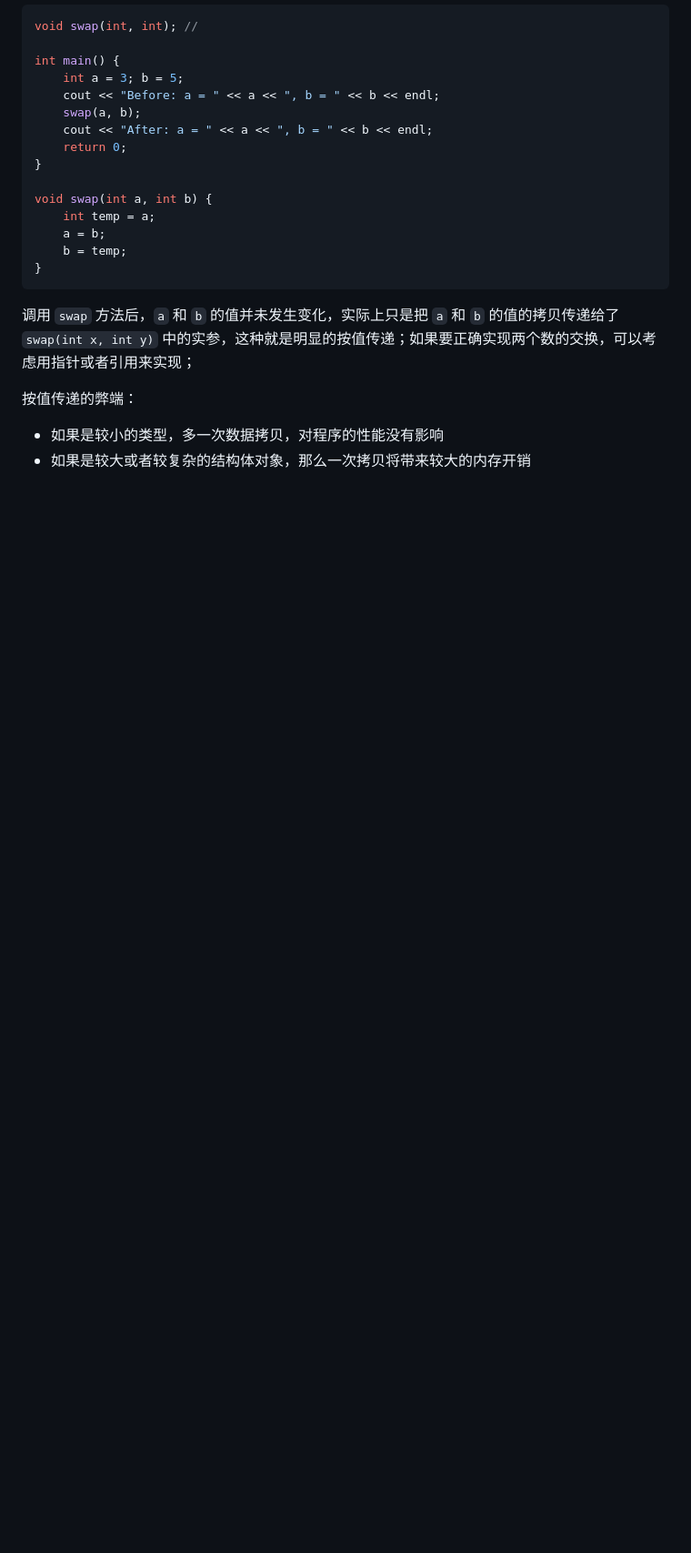
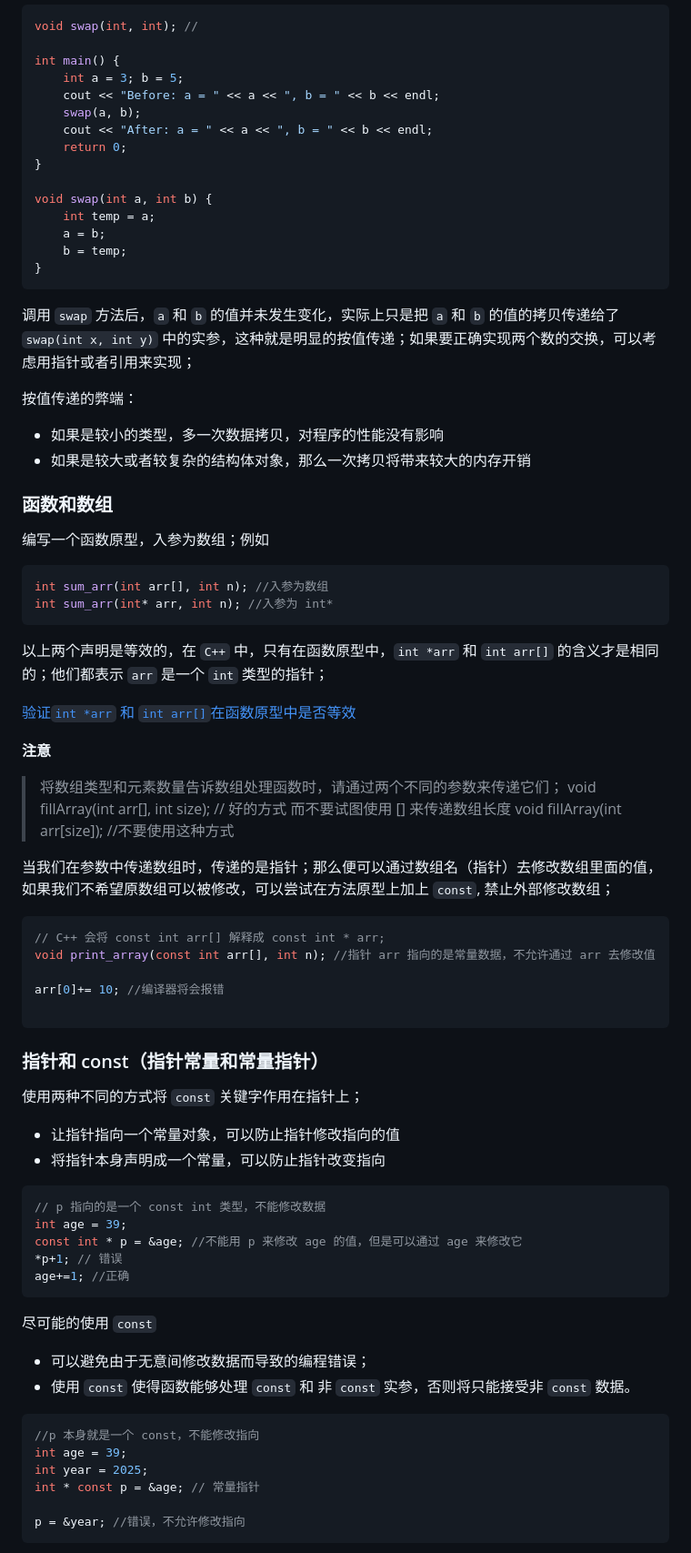
Before and after one commit to qwli7/cpp-all, a Markdown page: CppPrimePlus/README.MD, the part around the change printed below. Shown: that part at 91% size. GitHub-like rendering; blank space fills up the shorter version.

Commit message:
Add const ptr

````diff
--- a/CppPrimePlus/README.MD
+++ b/CppPrimePlus/README.MD
@@ -683,3 +683,58 @@ void swap(int a, int b) {
 按值传递的弊端：
 - 如果是较小的类型，多一次数据拷贝，对程序的性能没有影响
 - 如果是较大或者较复杂的结构体对象，那么一次拷贝将带来较大的内存开销
+
+
+### 函数和数组
+编写一个函数原型，入参为数组；例如
+```cpp
+int sum_arr(int arr[], int n); //入参为数组
+int sum_arr(int* arr, int n); //入参为 int*
+```
+以上两个声明是等效的，在 `C++` 中，只有在函数原型中，`int *arr` 和 `int arr[]` 的含义才是相同的；他们都表示 `arr` 是一个 `int` 类型的指针；
+
+[验证`int *arr` 和 `int arr[]`在函数原型中是否等效](Chapter07/7.5_arrfun1.cpp)
+
+**注意**
+> 将数组类型和元素数量告诉数组处理函数时，请通过两个不同的参数来传递它们；
+> void fillArray(int arr[], int size); // 好的方式
+> 而不要试图使用 [] 来传递数组长度
+> void fillArray(int arr[size]); //不要使用这种方式
+
+
+当我们在参数中传递数组时，传递的是指针；那么便可以通过数组名（指针）去修改数组里面的值，如果我们不希望原数组可以被修改，可以尝试在方法原型上加上 `const`, 禁止外部修改数组；
+```cpp
+// C++ 会将 const int arr[] 解释成 const int * arr;
+void print_array(const int arr[], int n); //指针 arr 指向的是常量数据，不允许通过 arr 去修改值
+
+arr[0]+= 10; //编译器将会报错
+
+```
+
+### 指针和 const（指针常量和常量指针）
+使用两种不同的方式将 `const` 关键字作用在指针上；
+- 让指针指向一个常量对象，可以防止指针修改指向的值
+- 将指针本身声明成一个常量，可以防止指针改变指向
+
+```cpp
+// p 指向的是一个 const int 类型，不能修改数据
+int age = 39;
+const int * p = &age; //不能用 p 来修改 age 的值，但是可以通过 age 来修改它
+*p+1; // 错误
+age+=1; //正确
+```
+
+尽可能的使用 `const`
+- 可以避免由于无意间修改数据而导致的编程错误；
+- 使用 `const` 使得函数能够处理 `const` 和 非 `const` 实参，否则将只能接受非 `const` 数据。
+
+
+```cpp
+//p 本身就是一个 const，不能修改指向
+int age = 39;
+int year = 2025;
+int * const p = &age; // 常量指针
+
+p = &year; //错误，不允许修改指向
+```
+
````
Also changed, not shown: other parts of CppPrimePlus/README.MD (+6 -0 lines), CppPrimePlus/images/7_const_ptr.png (added), 1 other file.
